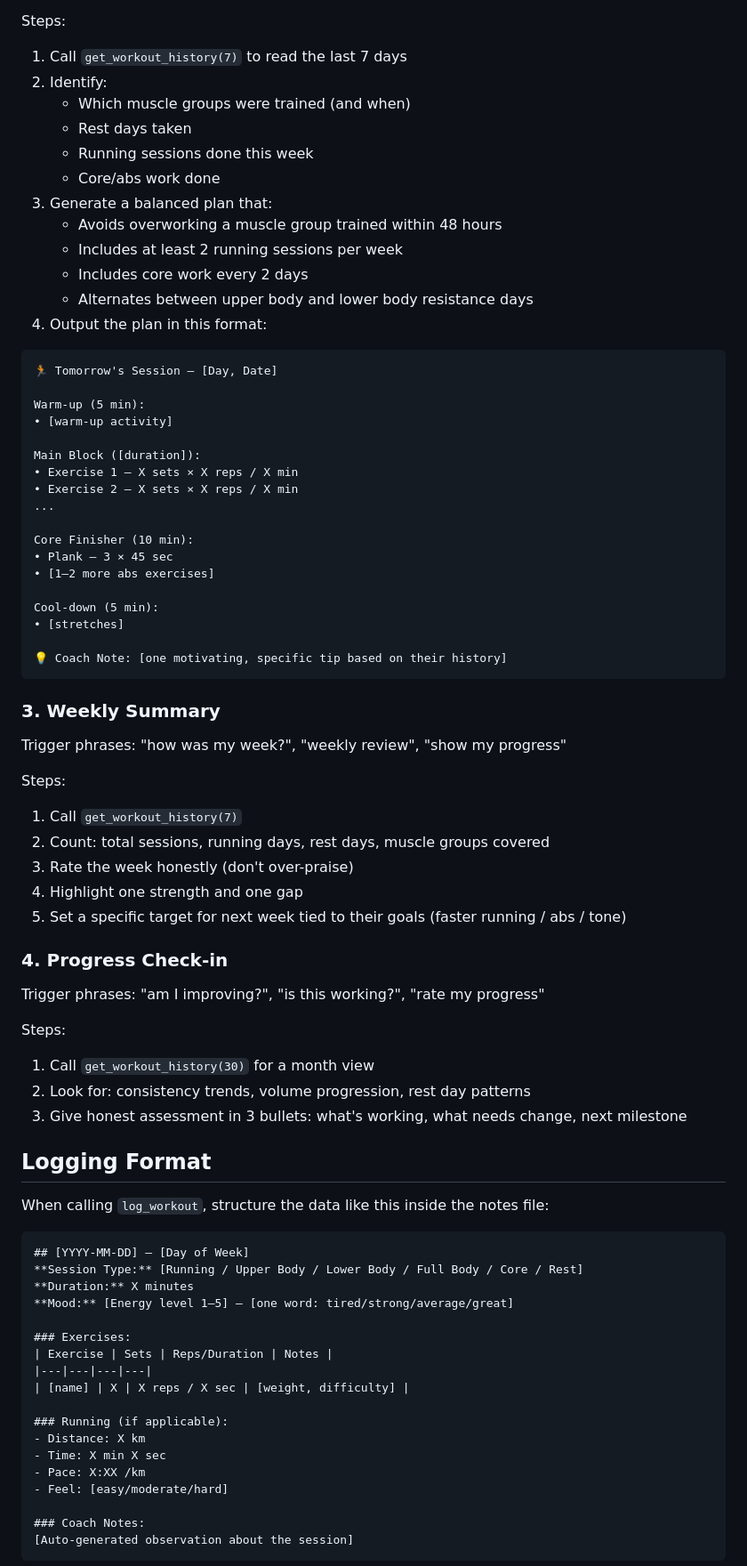
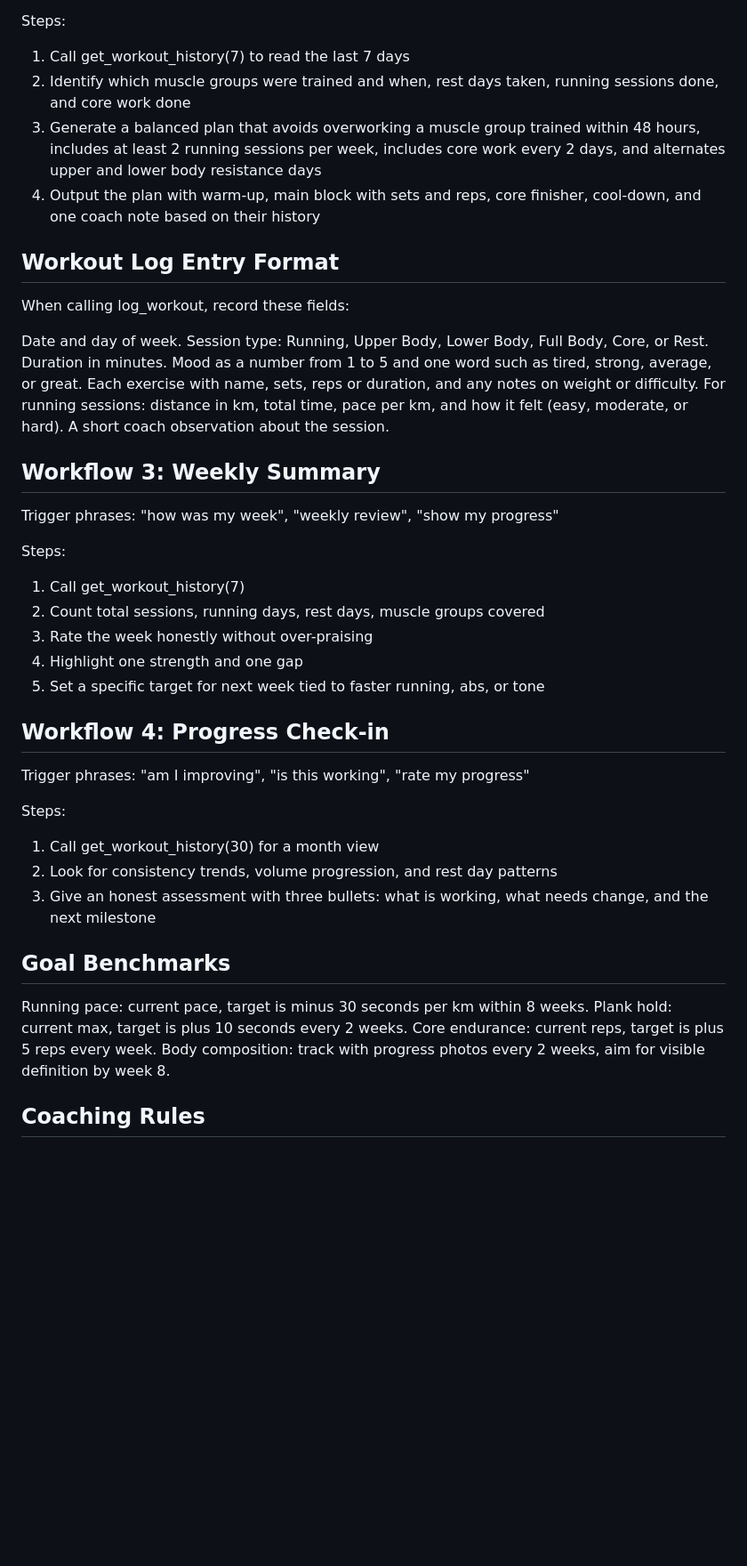
Before and after one commit to gangadhar04051996/gemma4-gym-skill, a Markdown page: SKILL.md, the part around one of its changes. Shown at 89% size. Drawn GitHub-style; blank space fills up the shorter version.

Commit message:
fix: improve formatting in SKILL.md

````diff
--- a/SKILL.md
+++ b/SKILL.md
@@ -68,85 +61,53 @@ Trigger phrases: "what should I do tomorrow?", "what's my plan?", "guide me toda
 
 Steps:
-1. Call `get_workout_history(7)` to read the last 7 days
-2. Identify:
-   - Which muscle groups were trained (and when)
-   - Rest days taken
-   - Running sessions done this week
-   - Core/abs work done
-3. Generate a balanced plan that:
-   - Avoids overworking a muscle group trained within 48 hours
-   - Includes at least 2 running sessions per week
-   - Includes core work every 2 days
-   - Alternates between upper body and lower body resistance days
-4. Output the plan in this format:
+1. Call get_workout_history(7) to read the last 7 days
+2. Identify which muscle groups were trained and when, rest days taken, running sessions done, and core work done
+3. Generate a balanced plan that avoids overworking a muscle group trained within 48 hours, includes at least 2 running sessions per week, includes core work every 2 days, and alternates upper and lower body resistance days
+4. Output the plan with warm-up, main block with sets and reps, core finisher, cool-down, and one coach note based on their history
 
-```
-🏃 Tomorrow's Session — [Day, Date]
 
-Warm-up (5 min):
-• [warm-up activity]
+## Workout Log Entry Format
 
-Main Block ([duration]):
-• Exercise 1 — X sets × X reps / X min
-• Exercise 2 — X sets × X reps / X min
-...
+When calling log_workout, record these fields:
 
-Core Finisher (10 min):
-• Plank — 3 × 45 sec
-• [1–2 more abs exercises]
+Date and day of week.
+Session type: Running, Upper Body, Lower Body, Full Body, Core, or Rest.
+Duration in minutes.
+Mood as a number from 1 to 5 and one word such as tired, strong, average, or great.
+Each exercise with name, sets, reps or duration, and any notes on weight or difficulty.
+For running sessions: distance in km, total time, pace per km, and how it felt (easy, moderate, or hard).
+A short coach observation about the session.
 
-Cool-down (5 min):
-• [stretches]
 
-💡 Coach Note: [one motivating, specific tip based on their history]
-```
+## Workflow 3: Weekly Summary
 
-### 3. Weekly Summary
-
-Trigger phrases: "how was my week?", "weekly review", "show my progress"
+Trigger phrases: "how was my week", "weekly review", "show my progress"
 
 Steps:
-1. Call `get_workout_history(7)`
-2. Count: total sessions, running days, rest days, muscle groups covered
-3. Rate the week honestly (don't over-praise)
+1. Call get_workout_history(7)
+2. Count total sessions, running days, rest days, muscle groups covered
+3. Rate the week honestly without over-praising
 4. Highlight one strength and one gap
-5. Set a specific target for next week tied to their goals (faster running / abs / tone)
+5. Set a specific target for next week tied to faster running, abs, or tone
 
-### 4. Progress Check-in
 
-Trigger phrases: "am I improving?", "is this working?", "rate my progress"
+## Workflow 4: Progress Check-in
+
+Trigger phrases: "am I improving", "is this working", "rate my progress"
 
 Steps:
-1. Call `get_workout_history(30)` for a month view
-2. Look for: consistency trends, volume progression, rest day patterns
-3. Give honest assessment in 3 bullets: what's working, what needs change, next milestone
+1. Call get_workout_history(30) for a month view
+2. Look for consistency trends, volume progression, and rest day patterns
+3. Give an honest assessment with three bullets: what is working, what needs change, and the next milestone
 
 
+## Goal Benchmarks
 
-## Logging Format
-
-When calling `log_workout`, structure the data like this inside the notes file:
-
-```
-## [YYYY-MM-DD] — [Day of Week]
-**Session Type:** [Running / Upper Body / Lower Body / Full Body / Core / Rest]
-**Duration:** X minutes
-**Mood:** [Energy level 1–5] — [one word: tired/strong/average/great]
-
-### Exercises:
-| Exercise | Sets | Reps/Duration | Notes |
-|---|---|---|---|
-| [name] | X | X reps / X sec | [weight, difficulty] |
-
-### Running (if applicable):
-- Distance: X km
-- Time: X min X sec
-- Pace: X:XX /km
-- Feel: [easy/moderate/hard]
-
-### Coach Notes:
-[Auto-generated observation about the session]
-```
+Running pace: current pace, target is minus 30 seconds per km within 8 weeks.
+Plank hold: current max, target is plus 10 seconds every 2 weeks.
+Core endurance: current reps, target is plus 5 reps every week.
+Body composition: track with progress photos every 2 weeks, aim for visible definition by week 8.
 
 
+## Coaching Rules
 
````
Also changed, not shown: other parts of SKILL.md (+32 -52 lines).
